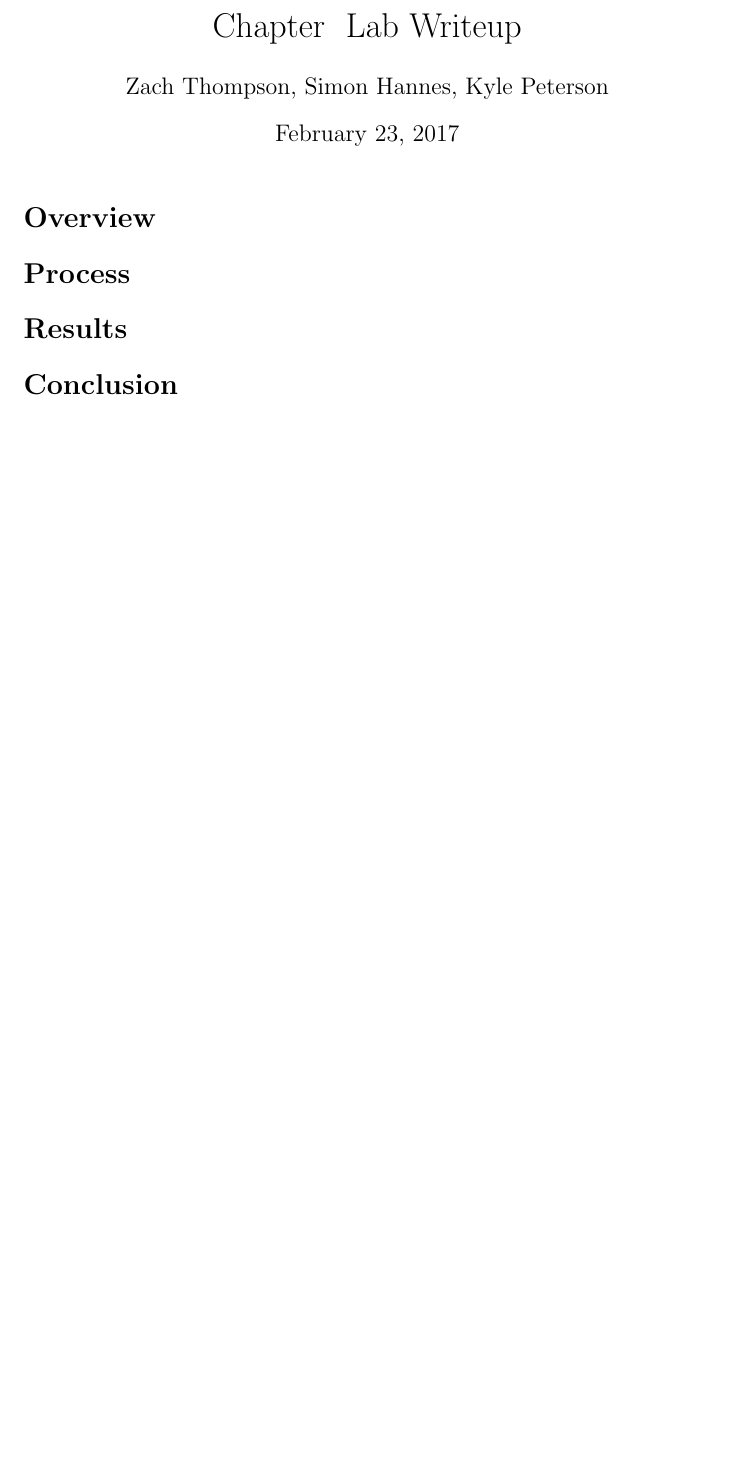
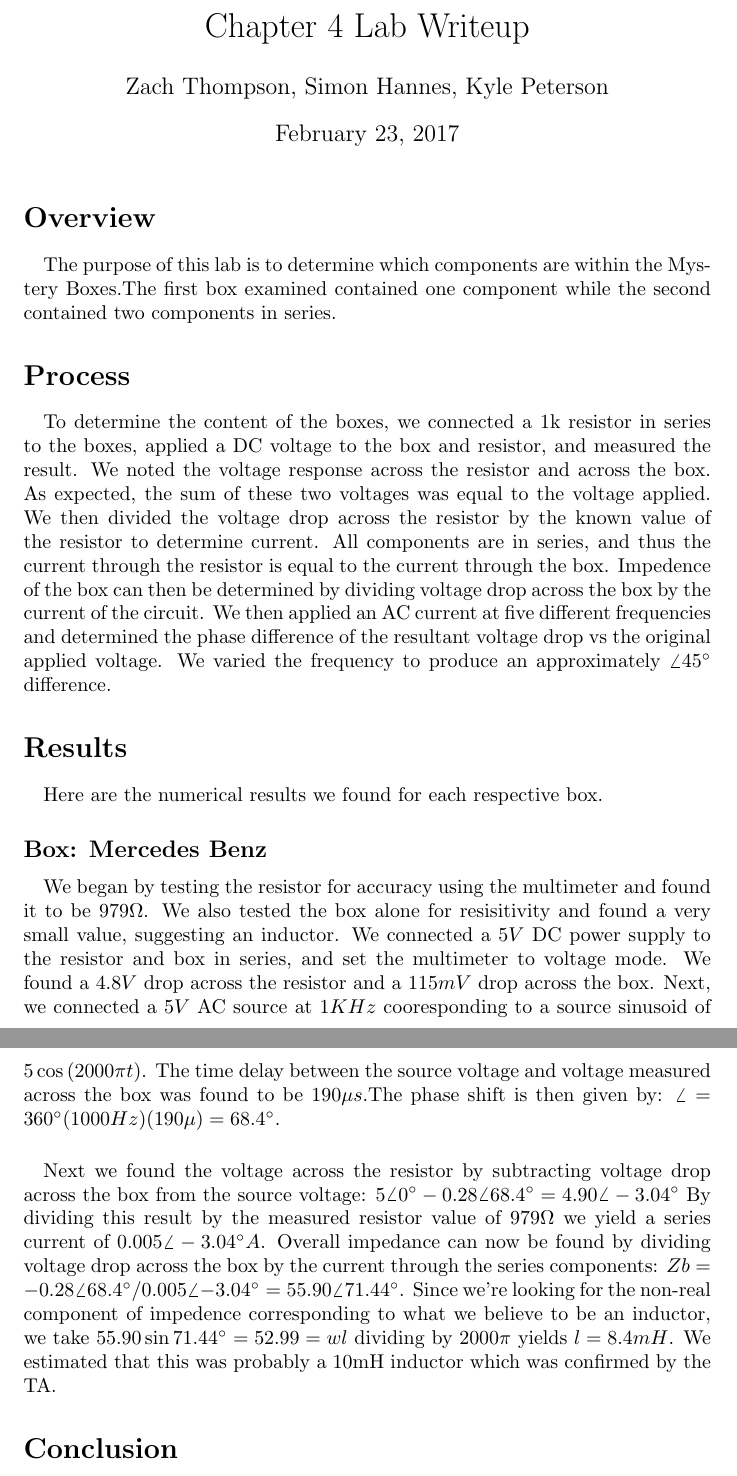
Before and after one commit to radiian/ENGR202LAB, a LaTeX document (lab4/lab4writeup.tex): part of the page before the commit and two parts of pages 1 and 2 of 2 after it, the two joined at a grey line, cut so that both start at the same text, the shorter picture padded with empty space. Compiled offline with pdfLaTeX.

Commit message:
Added Simon's work to new repo to bring repo in alignment with old repo

```diff
--- a/lab4/lab4writeup.tex
+++ b/lab4/lab4writeup.tex
@@ -23,17 +23,68 @@
 \graphicspath{ {images/} }
 
 %Change # to correct lab number!
-\title{Chapter # Lab Writeup}
+\title{Chapter 4 Lab Writeup}
 \author{Zach Thompson, Simon Hannes, Kyle Peterson}
 \begin{document}
 
 \maketitle{}
 
 \section*{Overview}
+%BEGIN SIMON
+\paragraph{}
+The purpose of this lab is to determine which components are within the Mystery
+Boxes.The first box examined contained one component while the second contained
+two components in series.
+%END SIMON
 
 \section*{Process}
+%BEGIN SIMON
+\paragraph{}
+To determine the content of the boxes, we connected a 1k resistor in series
+to the boxes, applied a DC voltage to the box and resistor, and measured the
+result. We noted the voltage response across the resistor and across the box.
+As expected, the sum of these two voltages was equal to the voltage applied.
+We then divided the voltage drop across the resistor by the known value of
+the resistor to determine current. All components are in series, and thus the
+current through the resistor is equal to the current through the box. Impedence
+of the box can then be determined by dividing voltage drop across the box by
+the current of the circuit. We then applied an AC current at five different
+frequencies and determined the phase difference of the resultant voltage drop
+vs the original applied voltage. We varied the frequency to produce an
+approximately $\angle{}45^\circ{}$ difference.
+%END SIMON
 
 \section*{Results}
+%BEGIN SIMON
+\paragraph{}
+Here are the numerical results we found for each respective box.
+
+\subsection*{Box: Mercedes Benz}
+\paragraph{}
+We began by testing the resistor for accuracy using the multimeter and found
+it to be $979\Omega{}$. We also tested the box alone for resisitivity and found
+a very small value, suggesting an inductor. We connected a $5V$ DC power supply
+to the resistor and box in series, and set the multimeter to voltage mode. We
+found a $4.8V$ drop across the resistor and a $115mV$ drop across the box. Next,
+we connected a $5V$ AC source at $1KHz$ cooresponding to a source sinusoid of
+$5\cos{}(2000\pi{} t)$. The time delay between the source voltage and voltage
+measured across the box was found to be $190\mu{} s$.The phase shift is then
+given by: $\angle{} = 360^\circ{}(1000Hz)(190\mu{}) = 68.4^\circ{}$.
+
+\paragraph{}
+Next we found the voltage across the resistor by subtracting voltage drop across
+the box from the source voltage:
+$5\angle{}0^\circ{} - 0.28\angle{}68.4^\circ{} = 4.90\angle{}-3.04^\circ{}$ By
+dividing this result by the measured resistor value of $979\Omega$ we yield a
+series current of $0.005\angle{}-3.04^\circ{}A$. Overall impedance can now be
+found by dividing voltage drop across the box by the current through the series
+components:
+$Zb= -0.28\angle{}68.4^\circ{} / 0.005\angle{}-3.04^\circ{} = 55.90\angle{}71.44^\circ{}$.
+Since we're looking for the non-real component of impedence corresponding to what
+we believe to be an inductor, we take $55.90\sin{}71.44^\circ{} = 52.99 = wl$
+dividing by $2000\pi{}$ yields $l=8.4mH$. We estimated that this was probably
+a 10mH inductor which was confirmed by the TA.
+%END SIMON
 
 \section*{Conclusion}
 
```
